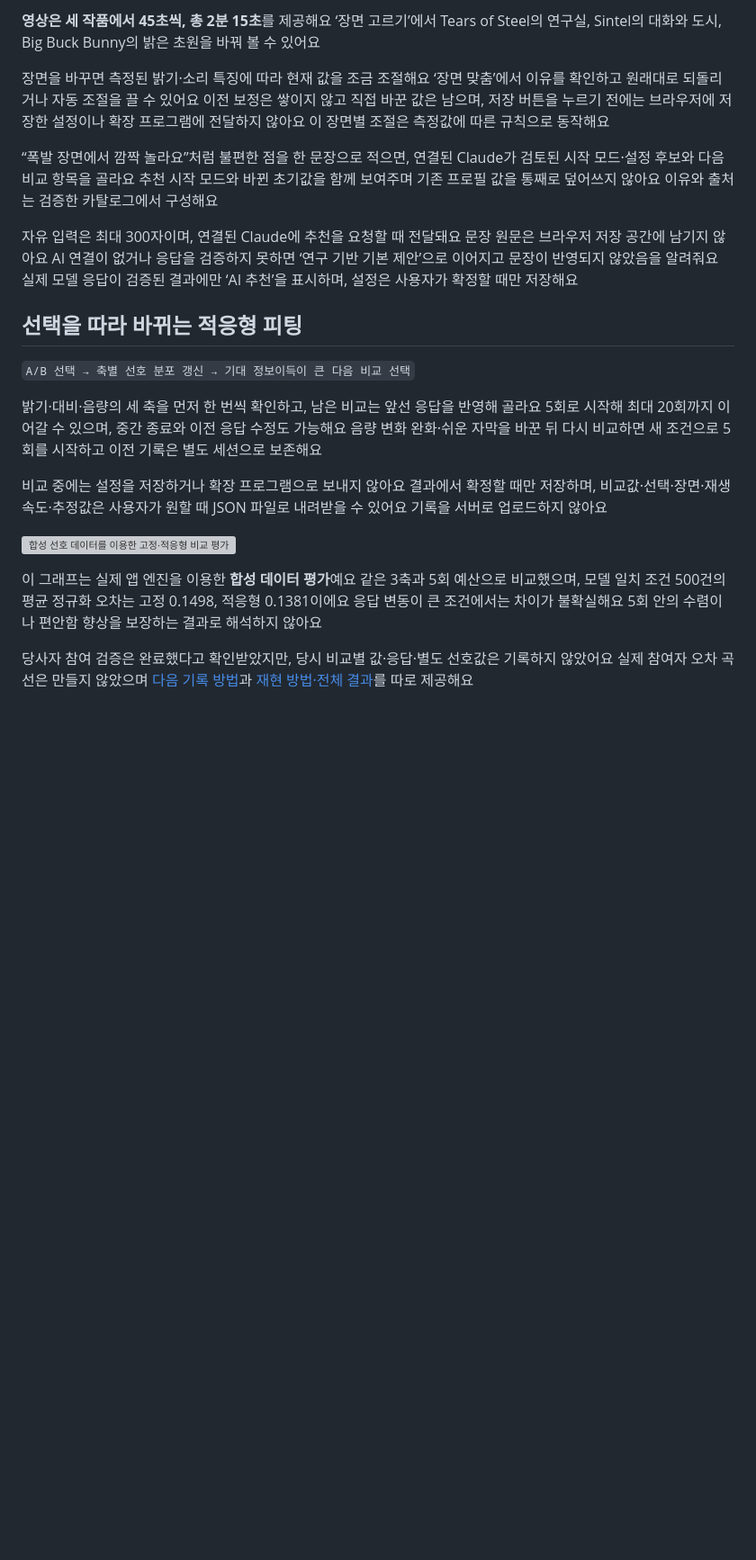
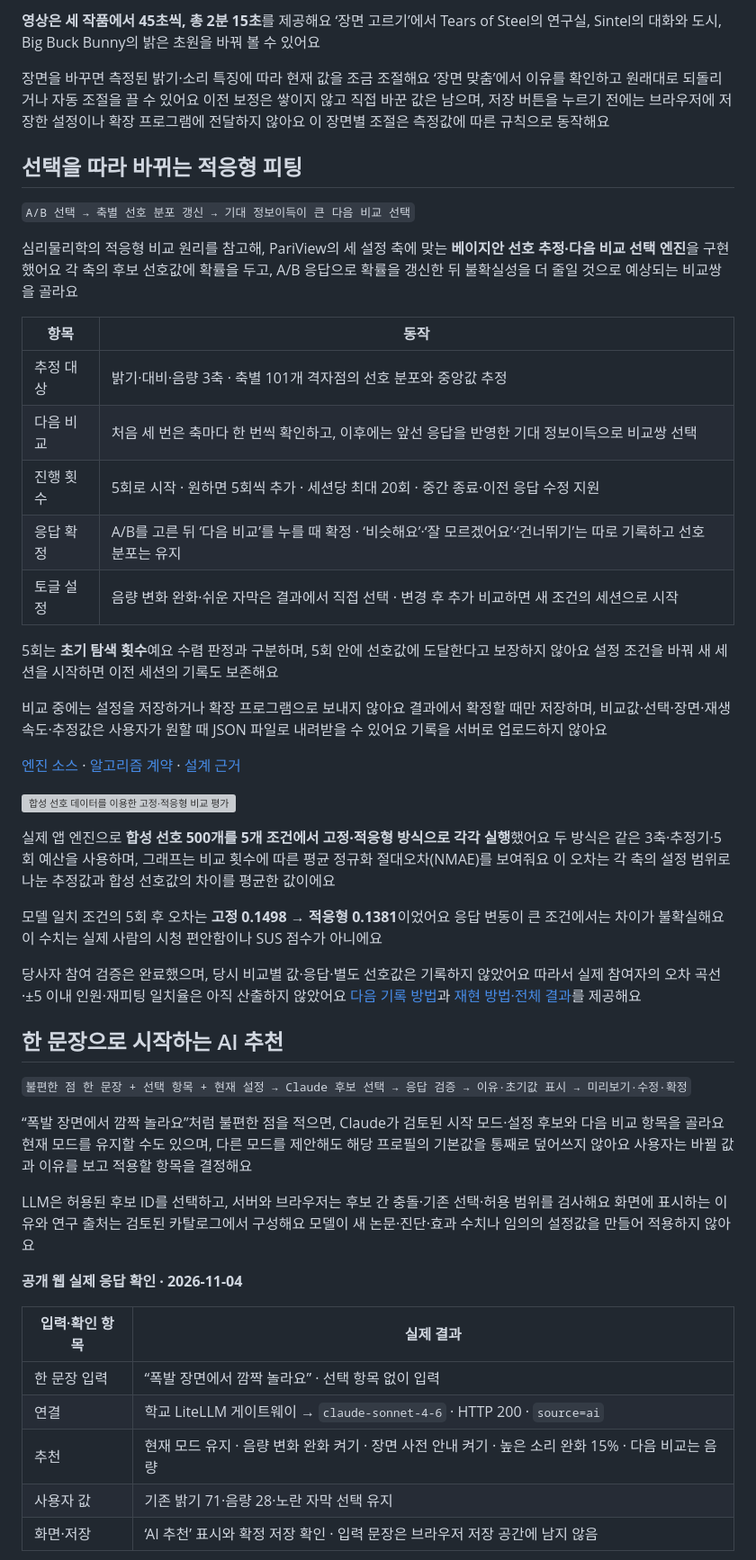
Before and after one commit to ryeong03/pariview, a Markdown page: README.md, the part around one of its changes. Shown at 90% size. Drawn GitHub-style; blank space fills up the shorter version; grey boxes are pictures that could not be loaded.

Commit message:
docs: explain adaptive fitting and live AI recommendations first

```diff
--- a/README.md
+++ b/README.md
@@ -53,20 +64,49 @@
 
 장면을 바꾸면 측정된 밝기·소리 특징에 따라 현재 값을 조금 조절해요 ‘장면 맞춤’에서 이유를 확인하고 원래대로 되돌리거나 자동 조절을 끌 수 있어요 이전 보정은 쌓이지 않고 직접 바꾼 값은 남으며, 저장 버튼을 누르기 전에는 브라우저에 저장한 설정이나 확장 프로그램에 전달하지 않아요 이 장면별 조절은 측정값에 따른 규칙으로 동작해요
 
-“폭발 장면에서 깜짝 놀라요”처럼 불편한 점을 한 문장으로 적으면, 연결된 Claude가 검토된 시작 모드·설정 후보와 다음 비교 항목을 골라요 추천 시작 모드와 바뀐 초기값을 함께 보여주며 기존 프로필 값을 통째로 덮어쓰지 않아요 이유와 출처는 검증한 카탈로그에서 구성해요
-
-자유 입력은 최대 300자이며, 연결된 Claude에 추천을 요청할 때 전달돼요 문장 원문은 브라우저 저장 공간에 남기지 않아요 AI 연결이 없거나 응답을 검증하지 못하면 ‘연구 기반 기본 제안’으로 이어지고 문장이 반영되지 않았음을 알려줘요 실제 모델 응답이 검증된 결과에만 ‘AI 추천’을 표시하며, 설정은 사용자가 확정할 때만 저장해요
-
 ## 선택을 따라 바뀌는 적응형 피팅
 
 `A/B 선택 → 축별 선호 분포 갱신 → 기대 정보이득이 큰 다음 비교 선택`
 
-밝기·대비·음량의 세 축을 먼저 한 번씩 확인하고, 남은 비교는 앞선 응답을 반영해 골라요 5회로 시작해 최대 20회까지 이어갈 수 있으며, 중간 종료와 이전 응답 수정도 가능해요 음량 변화 완화·쉬운 자막을 바꾼 뒤 다시 비교하면 새 조건으로 5회를 시작하고 이전 기록은 별도 세션으로 보존해요
+심리물리학의 적응형 비교 원리를 참고해, PariView의 세 설정 축에 맞는 **베이지안 선호 추정·다음 비교 선택 엔진**을 구현했어요 각 축의 후보 선호값에 확률을 두고, A/B 응답으로 확률을 갱신한 뒤 불확실성을 더 줄일 것으로 예상되는 비교쌍을 골라요
+
+| 항목 | 동작 |
+|---|---|
+| 추정 대상 | 밝기·대비·음량 3축 · 축별 101개 격자점의 선호 분포와 중앙값 추정 |
+| 다음 비교 | 처음 세 번은 축마다 한 번씩 확인하고, 이후에는 앞선 응답을 반영한 기대 정보이득으로 비교쌍 선택 |
+| 진행 횟수 | 5회로 시작 · 원하면 5회씩 추가 · 세션당 최대 20회 · 중간 종료·이전 응답 수정 지원 |
+| 응답 확정 | A/B를 고른 뒤 ‘다음 비교’를 누를 때 확정 · ‘비슷해요’·‘잘 모르겠어요’·‘건너뛰기’는 따로 기록하고 선호 분포는 유지 |
+| 토글 설정 | 음량 변화 완화·쉬운 자막은 결과에서 직접 선택 · 변경 후 추가 비교하면 새 조건의 세션으로 시작 |
+
+5회는 **초기 탐색 횟수**예요 수렴 판정과 구분하며, 5회 안에 선호값에 도달한다고 보장하지 않아요 설정 조건을 바꿔 새 세션을 시작하면 이전 세션의 기록도 보존해요
 
 비교 중에는 설정을 저장하거나 확장 프로그램으로 보내지 않아요 결과에서 확정할 때만 저장하며, 비교값·선택·장면·재생 속도·추정값은 사용자가 원할 때 JSON 파일로 내려받을 수 있어요 기록을 서버로 업로드하지 않아요
 
+[엔진 소스](web/dist/adaptive-fit.js) · [알고리즘 계약](research/adaptive-fitting/CONTRACT.txt) · [설계 근거](research/adaptive-fitting/RESEARCH_BASIS.txt)
+
 ![합성 선호 데이터를 이용한 고정·적응형 비교 평가](research/adaptive-fitting/comparison-overview.png)
 
-이 그래프는 실제 앱 엔진을 이용한 **합성 데이터 평가**예요 같은 3축과 5회 예산으로 비교했으며, 모델 일치 조건 500건의 평균 정규화 오차는 고정 0.1498, 적응형 0.1381이에요 응답 변동이 큰 조건에서는 차이가 불확실해요 5회 안의 수렴이나 편안함 향상을 보장하는 결과로 해석하지 않아요
+실제 앱 엔진으로 **합성 선호 500개를 5개 조건에서 고정·적응형 방식으로 각각 실행**했어요 두 방식은 같은 3축·추정기·5회 예산을 사용하며, 그래프는 비교 횟수에 따른 평균 정규화 절대오차(NMAE)를 보여줘요 이 오차는 각 축의 설정 범위로 나눈 추정값과 합성 선호값의 차이를 평균한 값이에요
 
-당사자 참여 검증은 완료했다고 확인받았지만, 당시 비교별 값·응답·별도 선호값은 기록하지 않았어요 실제 참여자 오차 곡선은 만들지 않았으며 [다음 기록 방법](research/adaptive-fitting/HUMAN_RECORDING.txt)과 [재현 방법·전체 결과](research/adaptive-fitting/README.txt)를 따로 제공해요
+모델 일치 조건의 5회 후 오차는 **고정 0.1498 → 적응형 0.1381**이었어요 응답 변동이 큰 조건에서는 차이가 불확실해요 이 수치는 실제 사람의 시청 편안함이나 SUS 점수가 아니에요
+
+당사자 참여 검증은 완료했으며, 당시 비교별 값·응답·별도 선호값은 기록하지 않았어요 따라서 실제 참여자의 오차 곡선·±5 이내 인원·재피팅 일치율은 아직 산출하지 않았어요 [다음 기록 방법](research/adaptive-fitting/HUMAN_RECORDING.txt)과 [재현 방법·전체 결과](research/adaptive-fitting/README.txt)를 제공해요
+
+## 한 문장으로 시작하는 AI 추천
+
+`불편한 점 한 문장 + 선택 항목 + 현재 설정 → Claude 후보 선택 → 응답 검증 → 이유·초기값 표시 → 미리보기·수정·확정`
+
+“폭발 장면에서 깜짝 놀라요”처럼 불편한 점을 적으면, Claude가 검토된 시작 모드·설정 후보와 다음 비교 항목을 골라요 현재 모드를 유지할 수도 있으며, 다른 모드를 제안해도 해당 프로필의 기본값을 통째로 덮어쓰지 않아요 사용자는 바뀔 값과 이유를 보고 적용할 항목을 결정해요
+
+LLM은 허용된 후보 ID를 선택하고, 서버와 브라우저는 후보 간 충돌·기존 선택·허용 범위를 검사해요 화면에 표시하는 이유와 연구 출처는 검토된 카탈로그에서 구성해요 모델이 새 논문·진단·효과 수치나 임의의 설정값을 만들어 적용하지 않아요
+
+**공개 웹 실제 응답 확인 · 2026-11-04**
+
+| 입력·확인 항목 | 실제 결과 |
+|---|---|
+| 한 문장 입력 | “폭발 장면에서 깜짝 놀라요” · 선택 항목 없이 입력 |
+| 연결 | 학교 LiteLLM 게이트웨이 → `claude-sonnet-4-6` · HTTP 200 · `source=ai` |
+| 추천 | 현재 모드 유지 · 음량 변화 완화 켜기 · 장면 사전 안내 켜기 · 높은 소리 완화 15% · 다음 비교는 음량 |
+| 사용자 값 | 기존 밝기 71·음량 28·노란 자막 선택 유지 |
+| 화면·저장 | ‘AI 추천’ 표시와 확정 저장 확인 · 입력 문장은 브라우저 저장 공간에 남지 않음 |
+
```
Also changed, not shown: other parts of README.md (+41 -11 lines), docs/images/recommendation-live.png (added).
